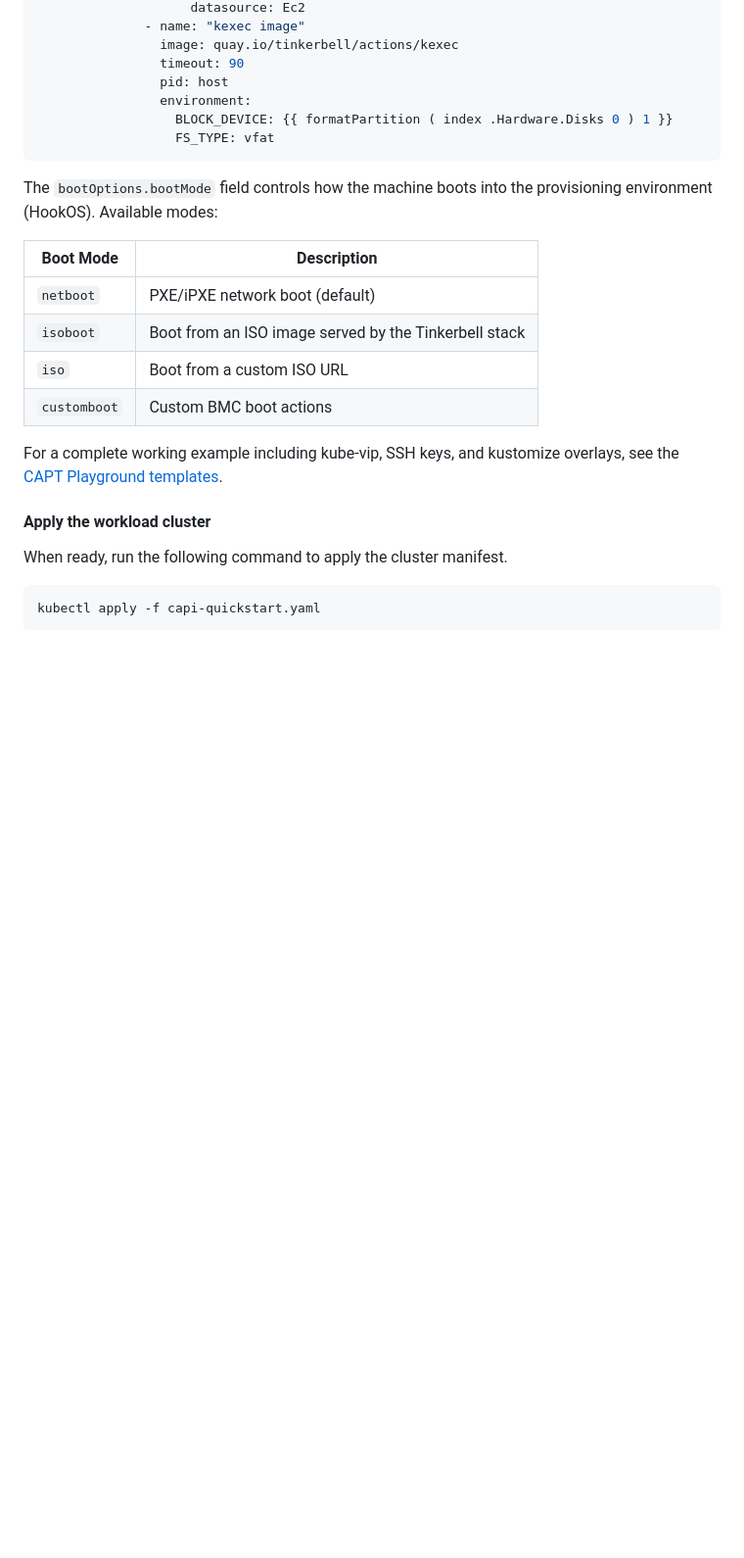
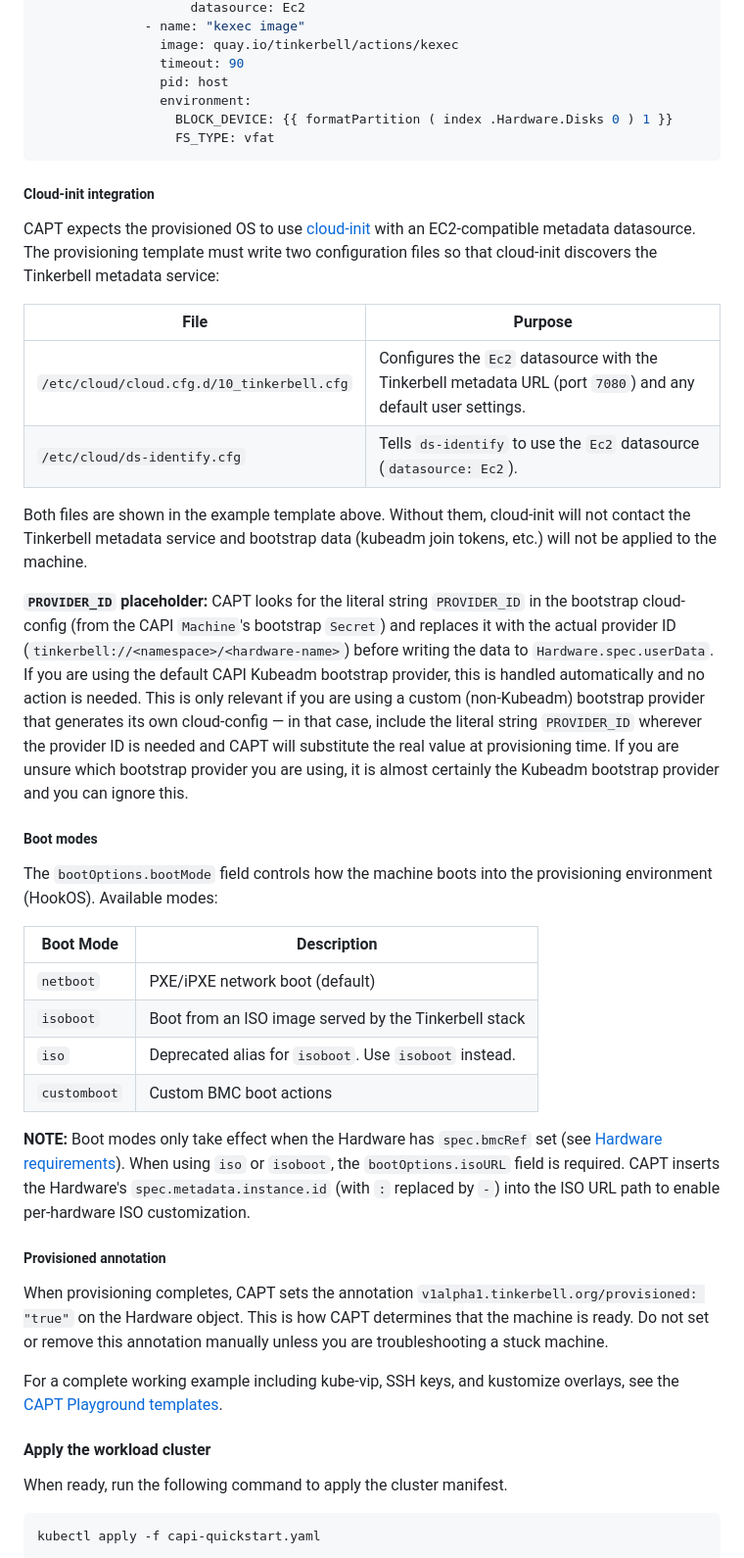
Before and after one commit to tinkerbell/cluster-api-provider-tinkerbell, a Markdown page: docs/QUICK-START.md, the part around one of its changes. Shown at 98% size. Rendered like a GitHub page; blank space fills up the shorter version.

Commit message:
Update docs
Signed-off-by: Jacob Weinstock <jakobweinstock@gmail.com>

````diff
--- a/docs/QUICK-START.md
+++ b/docs/QUICK-START.md
@@ -334,6 +358,34 @@ spec:
                   FS_TYPE: vfat
 ```
 
+##### Cloud-init integration
+
+CAPT expects the provisioned OS to use [cloud-init](https://cloud-init.io/) with an
+EC2-compatible metadata datasource. The provisioning template must write two configuration
+files so that cloud-init discovers the Tinkerbell metadata service:
+
+| File | Purpose |
+|---|---|
+| `/etc/cloud/cloud.cfg.d/10_tinkerbell.cfg` | Configures the `Ec2` datasource with the Tinkerbell metadata URL (port `7080`) and any default user settings. |
+| `/etc/cloud/ds-identify.cfg` | Tells `ds-identify` to use the `Ec2` datasource (`datasource: Ec2`). |
+
+Both files are shown in the example template above. Without them, cloud-init will not
+contact the Tinkerbell metadata service and bootstrap data (kubeadm join tokens, etc.)
+will not be applied to the machine.
+
+**`PROVIDER_ID` placeholder:** CAPT looks for the literal string `PROVIDER_ID` in the
+bootstrap cloud-config (from the CAPI `Machine`'s bootstrap `Secret`) and replaces it with
+the actual provider ID (`tinkerbell://<namespace>/<hardware-name>`) before writing the
+data to `Hardware.spec.userData`. If you are using the default CAPI Kubeadm bootstrap
+provider, this is handled automatically and no action is needed. This is only relevant
+if you are using a custom (non-Kubeadm) bootstrap provider that generates its own
+cloud-config — in that case, include the literal string `PROVIDER_ID` wherever the
+provider ID is needed and CAPT will substitute the real value at provisioning time.
+If you are unsure which bootstrap provider you are using, it is almost certainly the
+Kubeadm bootstrap provider and you can ignore this.
+
+##### Boot modes
+
 The `bootOptions.bootMode` field controls how the machine boots into the provisioning
 environment (HookOS). Available modes:
 
@@ -341,8 +393,21 @@ environment (HookOS). Available modes:
 |---|---|
 | `netboot` | PXE/iPXE network boot (default) |
 | `isoboot` | Boot from an ISO image served by the Tinkerbell stack |
-| `iso` | Boot from a custom ISO URL |
+| `iso` | Deprecated alias for `isoboot`. Use `isoboot` instead. |
 | `customboot` | Custom BMC boot actions |
+
+**NOTE:** Boot modes only take effect when the Hardware has `spec.bmcRef` set (see
+[Hardware requirements](#create-hardware-resources-to-make-tinkerbell-hardware-available)).
+When using `iso` or `isoboot`, the `bootOptions.isoURL` field is required. CAPT inserts
+the Hardware's `spec.metadata.instance.id` (with `:` replaced by `-`) into the ISO URL
+path to enable per-hardware ISO customization.
+
+##### Provisioned annotation
+
+When provisioning completes, CAPT sets the annotation
+`v1alpha1.tinkerbell.org/provisioned: "true"` on the Hardware object. This is how CAPT
+determines that the machine is ready. Do not set or remove this annotation manually
+unless you are troubleshooting a stuck machine.
 
 For a complete working example including kube-vip, SSH keys, and kustomize overlays,
 see the [CAPT Playground templates](https://github.com/tinkerbell/playground/tree/main/capt/templates).
````
Also changed, not shown: other parts of docs/QUICK-START.md (+26 -2 lines).
